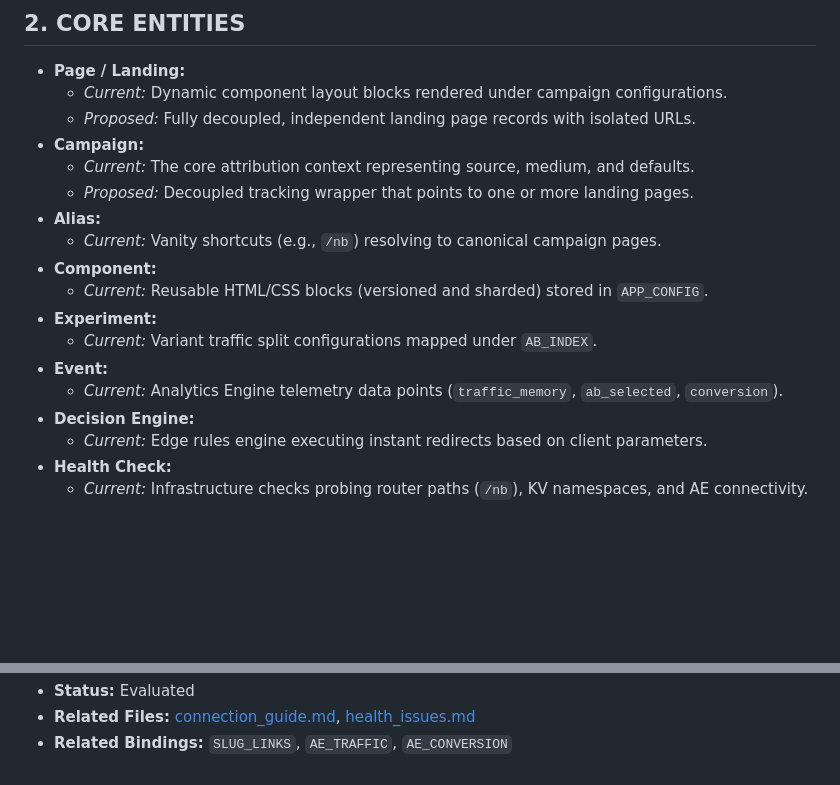
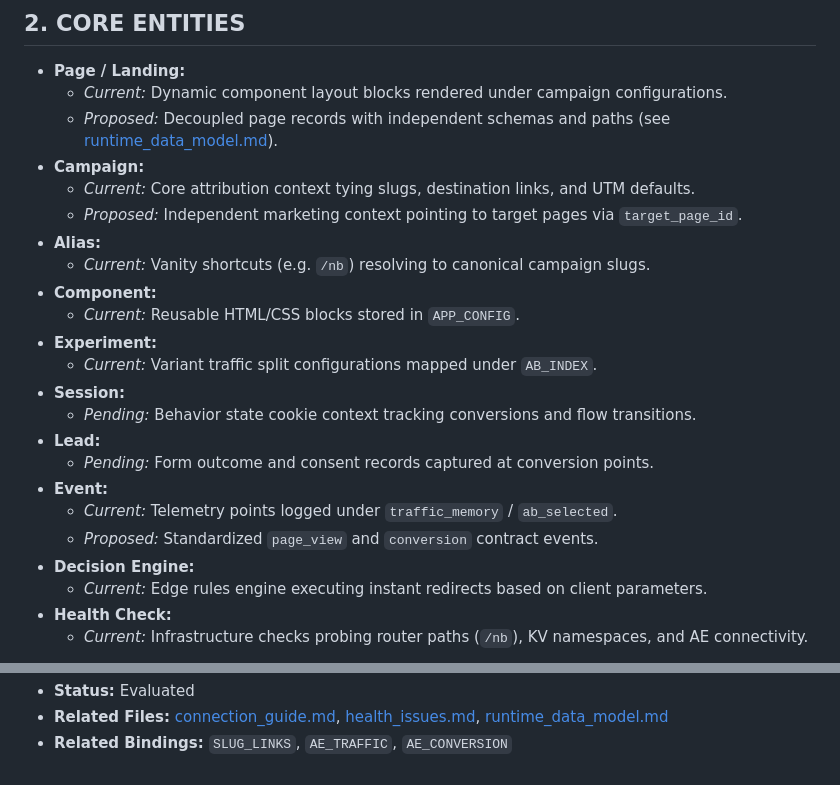
Before and after one commit to ekinyasa/CogniLink-Runtime-Multiproject, a Markdown page: runtime_architecture.md, 2 parts joined by grey strips. Drawn GitHub-style; blank space fills up the shorter version.

Commit message:
docs: add runtime_data_model.md and update runtime_architecture.md core entities

```diff
--- a/runtime_architecture.md
+++ b/runtime_architecture.md
@@ -18,18 +18,23 @@ CogniLink Runtime is a high-performance web campaign router and dynamic HTML ren
 
 - **Page / Landing:**
   - *Current:* Dynamic component layout blocks rendered under campaign configurations.
-  - *Proposed:* Fully decoupled, independent landing page records with isolated URLs.
+  - *Proposed:* Decoupled page records with independent schemas and paths (see [runtime_data_model.md](file:///Users/ekinyasa/Coding/projects/claude/cognilink-runtime-pages-app/runtime_data_model.md)).
 - **Campaign:**
-  - *Current:* The core attribution context representing source, medium, and defaults.
-  - *Proposed:* Decoupled tracking wrapper that points to one or more landing pages.
+  - *Current:* Core attribution context tying slugs, destination links, and UTM defaults.
+  - *Proposed:* Independent marketing context pointing to target pages via `target_page_id`.
 - **Alias:**
-  - *Current:* Vanity shortcuts (e.g., `/nb`) resolving to canonical campaign pages.
+  - *Current:* Vanity shortcuts (e.g. `/nb`) resolving to canonical campaign slugs.
 - **Component:**
-  - *Current:* Reusable HTML/CSS blocks (versioned and sharded) stored in `APP_CONFIG`.
+  - *Current:* Reusable HTML/CSS blocks stored in `APP_CONFIG`.
 - **Experiment:**
   - *Current:* Variant traffic split configurations mapped under `AB_INDEX`.
+- **Session:**
+  - *Pending:* Behavior state cookie context tracking conversions and flow transitions.
+- **Lead:**
+  - *Pending:* Form outcome and consent records captured at conversion points.
 - **Event:**
-  - *Current:* Analytics Engine telemetry data points (`traffic_memory`, `ab_selected`, `conversion`).
+  - *Current:* Telemetry points logged under `traffic_memory` / `ab_selected`.
+  - *Proposed:* Standardized `page_view` and `conversion` contract events.
 - **Decision Engine:**
   - *Current:* Edge rules engine executing instant redirects based on client parameters.
 - **Health Check:**
@@ -163,3 +168,3 @@ Sistem mimarisini, binding yapısını, event sözleşmesini, route akışını,
 - **Status:** Evaluated
-- **Related Files:** [connection_guide.md](file:///Users/ekinyasa/Coding/projects/claude/cognilink-runtime-pages-app/connection_guide.md), [health_issues.md](file:///Users/ekinyasa/Coding/projects/claude/cognilink-runtime-pages-app/health_issues.md)
+- **Related Files:** [connection_guide.md](file:///Users/ekinyasa/Coding/projects/claude/cognilink-runtime-pages-app/connection_guide.md), [health_issues.md](file:///Users/ekinyasa/Coding/projects/claude/cognilink-runtime-pages-app/health_issues.md), [runtime_data_model.md](file:///Users/ekinyasa/Coding/projects/claude/cognilink-runtime-pages-app/runtime_data_model.md)
 - **Related Bindings:** `SLUG_LINKS`, `AE_TRAFFIC`, `AE_CONVERSION`
```
Also changed, not shown: other parts of runtime_architecture.md (+1 -1 lines), runtime_data_model.md (added, +146 -0 lines).
